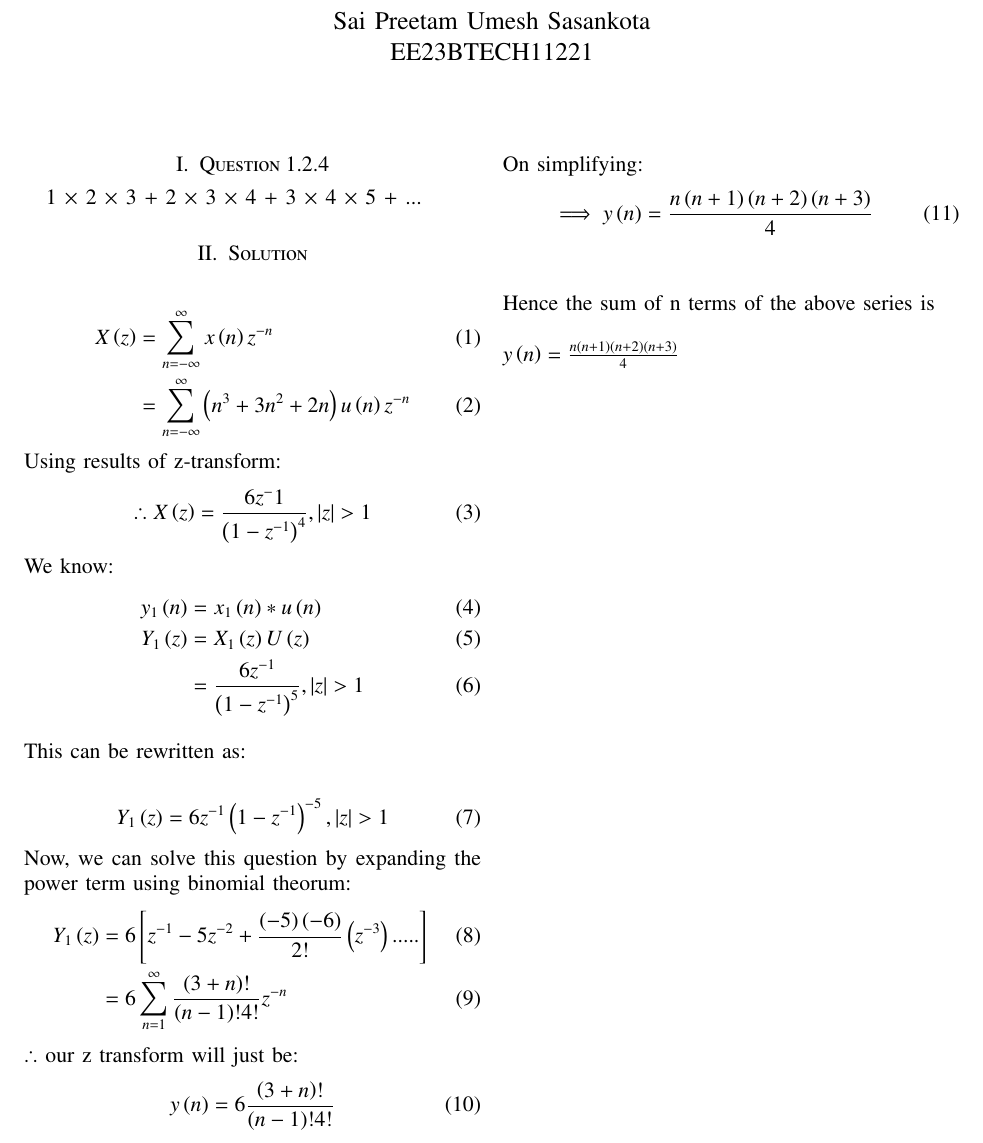
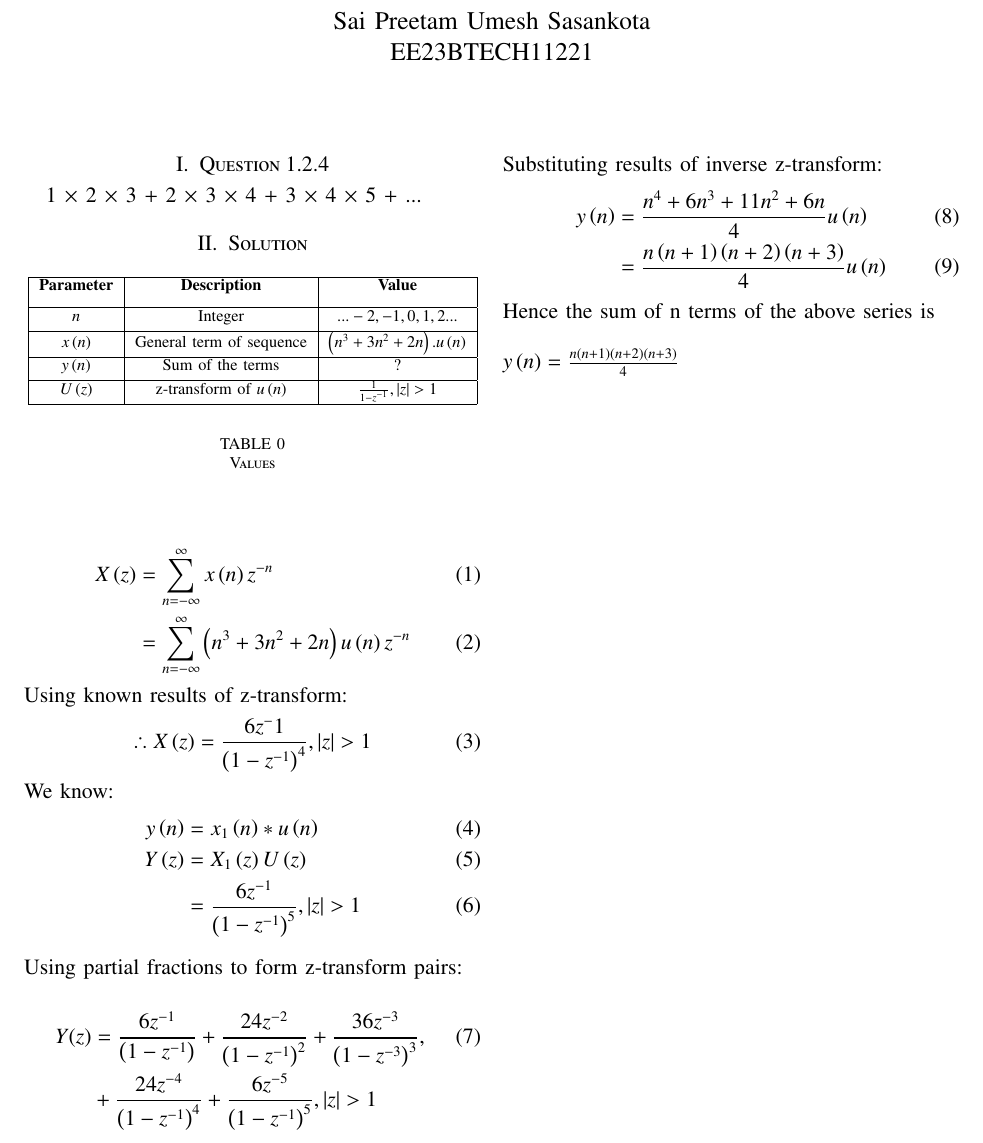
Before and after one commit to Pr8am/Discrete-assignment-2, a LaTeX problem sheet (Discrete assignment-2.tex): part of the page, cut so that both start at the same text. The pictures show the PDF file Discrete assignment-2.pdf that the author committed with the source.

Commit message:
Add files via upload

```diff
--- a/Discrete assignment-2.tex
+++ b/Discrete assignment-2.tex
@@ -223,36 +229,28 @@ EE23BTECH11221
  X\brak{z} &= \sum_{n=-\infty}^\infty x \brak{n}  z^{-n}\\
   &= \sum_{n=-\infty}^\infty \brak{n^{3} + 3n^{2} + 2n} u\brak{n} z^{-n}
  \end{align}
- Using results of z-transform:
+ Using known results of z-transform:
  \begin{align}
  \therefore   X\brak{z}&= \frac{6z^-1}{\brak{1-z^{-1}}^4} ,   \abs{z} >1
  \end{align}
 We know:
 \begin{align}
-y_1\brak{n} &= x_1\brak{n}\ast u\brak{n}\\
-    Y_1\brak{z} &= X_1\brak{z} U\brak{z} \\
+y\brak{n} &= x_1\brak{n}\ast u\brak{n}\\
+    Y\brak{z} &= X_1\brak{z} U\brak{z} \\
  &= \frac{6z^{-1}}{\brak{1-z^{-1}}^5} , \abs{z}> 1
 \end{align}
 \\
-This can be rewritten as:
+Using partial fractions to form z-transform pairs:
 \\
 \begin{align}
-Y_1\brak{z} = 6z^{-1} \brak{1-z^{-1}}^{-5} , \abs{z}> 1
+Y(z) &= \frac{6z^{-1}}{\brak{1-z^{-1}}} + \frac{24z^{-2}}{\brak{1-z^{-1}}^2} + \frac{36z^{-3}}{\brak{1-z^{-3}}^3} , \\
+    &+ \frac{24z^{-4}}{\brak{1-z^{-1}}^4}+\frac{6z^{-5}}{\brak{1-z^{-1}}^5} , \abs{z}>1 \notag
 \end{align}
-Now, we can solve this question by expanding the power term using binomial theorum:
+Substituting results of inverse z-transform:
 \begin{align}
-Y_1 \brak{z} &= 6 \sbrak{z^{-1} - 5z^{-2} + \frac{\brak{-5} \brak{-6}}{2!} \brak{z^{-3}}.....}\\
-&= 6\sum_{n=1}^\infty \frac{\brak{3+n}!}{\brak{n-1}! 4!}  z^{-n}
+ y\brak{n} &= \frac{n^4 + 6n^3 + 11n^2 + 6n}{4}u\brak{n}\\
+    &= \frac{n\brak{n+1}\brak{n+2}\brak{n+3}}{4}u\brak{n}
 \end{align}
-$\therefore$ our z transform will  just be:
-\begin{align}
-y\brak{n} &= 6\frac{\brak{3+n}!}{\brak{n-1}! 4!}
-\end{align}
-On simplifying:
-\begin{align}
- \implies y\brak{n} &= \frac{n \brak{n+1} \brak{n+2} \brak{n+3}}{4}
-\end{align}\\
-\\
 Hence the sum of n terms of the above series is \\\\
 $y \brak{n} = \frac{n \brak{n+1} \brak{n+2} \brak{n+3}}{4}$
 \end{document}
```
Also changed, not shown: Discrete assignment-2.pdf, Discrete assignment-2.tex (6 more changed lines), 3 other files.
